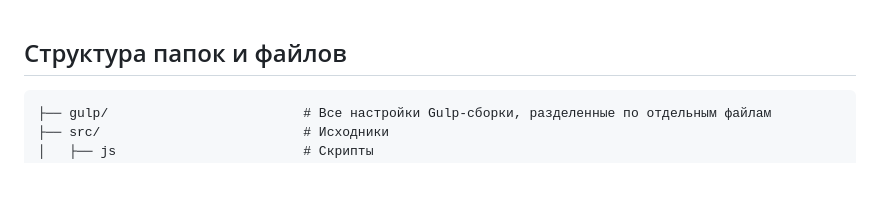
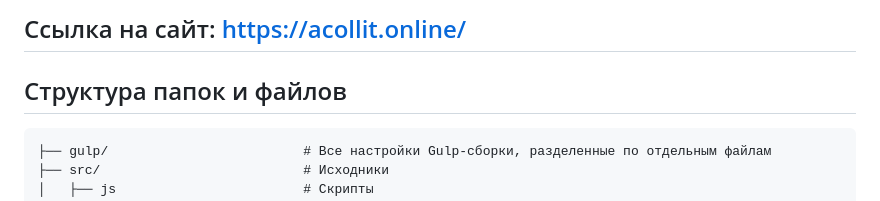
Before and after one commit to Acollit/RA-SVET.PRO, a Markdown page: README.md, the part around the change. Drawn GitHub-style; blank space fills up the shorter version.

````diff
--- a/README.md
+++ b/README.md
@@ -1,3 +1,5 @@
+## Ссылка на сайт: https://acollit.online/
+
 ## Структура папок и файлов
 
 ```
````
